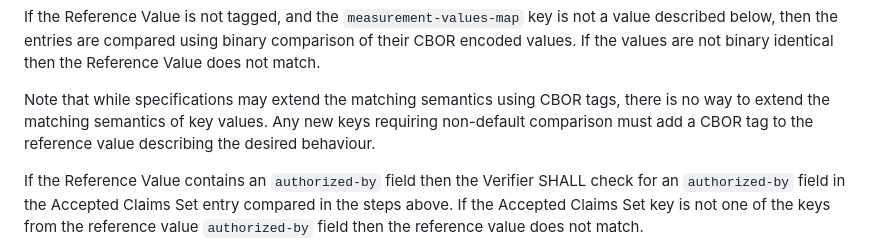
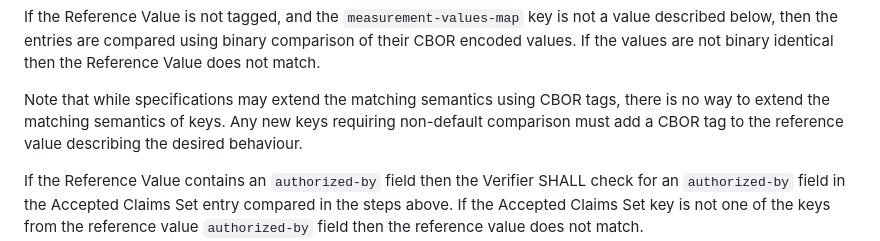
Before and after one commit to ietf-rats-wg/draft-ietf-rats-corim, a Markdown page: draft-ietf-rats-corim.md, the part around the change. GitHub-like rendering.

Commit message:
Update draft-ietf-rats-corim.md
Co-authored-by: Ned Smith <ned.smith@intel.com>

```diff
--- a/draft-ietf-rats-corim.md
+++ b/draft-ietf-rats-corim.md
@@ -1521,7 +1521,7 @@ using binary comparison of their CBOR encoded values. If the values
 are not binary identical then the Reference Value does not match.
 
 Note that while specifications may extend the matching semantics using CBOR tags,
-there is no way to extend the matching semantics of key values.
+there is no way to extend the matching semantics of keys.
 Any new keys requiring non-default comparison must add a CBOR tag to the
 reference value describing the desired behaviour.
 
```
